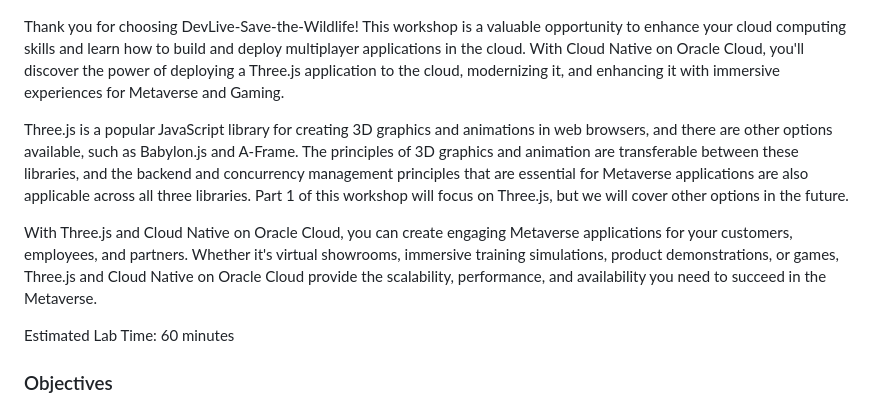
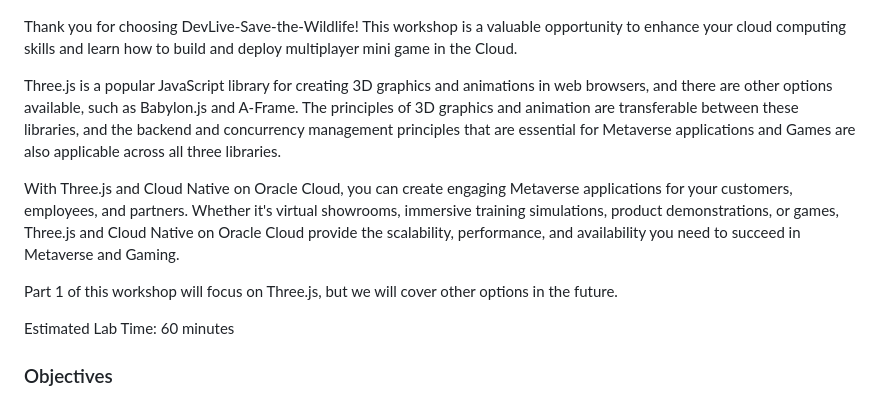
Before and after one commit to oracle-devrel/oci-oke-appdev-save-the-wildlife, a Markdown page: README.md, the part around the change. Drawn GitHub-style.

```diff
--- a/README.md
+++ b/README.md
@@ -6,11 +6,13 @@
 ![Game](images/logoPlusOCI.png)
 ![Game](images/stwl.gif)
 
-Thank you for choosing DevLive-Save-the-Wildlife! This workshop is a valuable opportunity to enhance your cloud computing skills and learn how to build and deploy multiplayer applications in the cloud. With Cloud Native on Oracle Cloud, you'll discover the power of deploying a Three.js application to the cloud, modernizing it, and enhancing it with immersive experiences for Metaverse and Gaming.
+Thank you for choosing DevLive-Save-the-Wildlife! This workshop is a valuable opportunity to enhance your cloud computing skills and learn how to build and deploy multiplayer mini game in the Cloud.
 
-Three.js is a popular JavaScript library for creating 3D graphics and animations in web browsers, and there are other options available, such as Babylon.js and A-Frame. The principles of 3D graphics and animation are transferable between these libraries, and the backend and concurrency management principles that are essential for Metaverse applications are also applicable across all three libraries. Part 1 of this workshop will focus on Three.js, but we will cover other options in the future.
+Three.js is a popular JavaScript library for creating 3D graphics and animations in web browsers, and there are other options available, such as Babylon.js and A-Frame. The principles of 3D graphics and animation are transferable between these libraries, and the backend and concurrency management principles that are essential for Metaverse applications and Games are also applicable across all three libraries.
 
-With Three.js and Cloud Native on Oracle Cloud, you can create engaging Metaverse applications for your customers, employees, and partners. Whether it's virtual showrooms, immersive training simulations, product demonstrations, or games, Three.js and Cloud Native on Oracle Cloud provide the scalability, performance, and availability you need to succeed in the Metaverse.
+With Three.js and Cloud Native on Oracle Cloud, you can create engaging Metaverse applications for your customers, employees, and partners. Whether it's virtual showrooms, immersive training simulations, product demonstrations, or games, Three.js and Cloud Native on Oracle Cloud provide the scalability, performance, and availability you need to succeed in Metaverse and Gaming.
+
+Part 1 of this workshop will focus on Three.js, but we will cover other options in the future.
 
 Estimated Lab Time: 60 minutes
 
```
